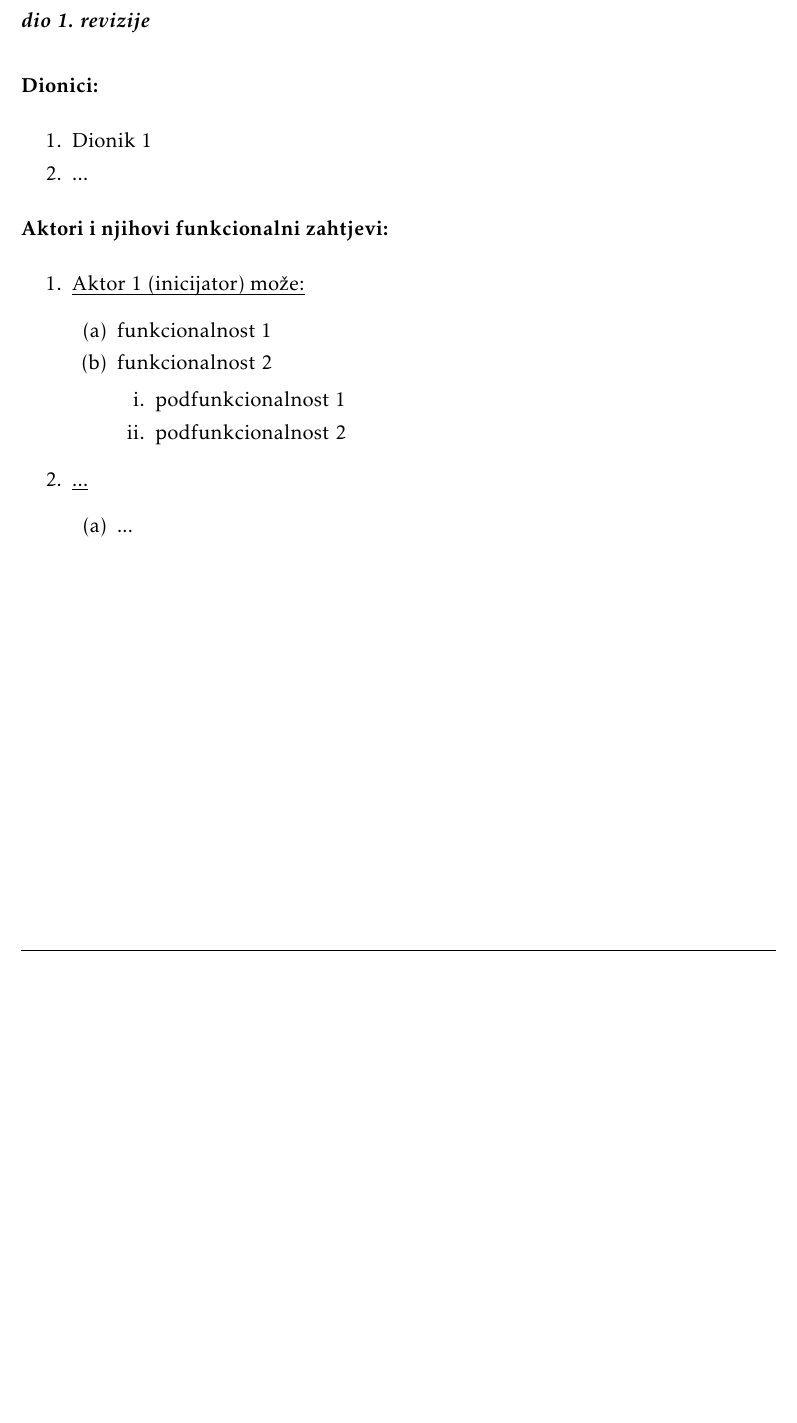
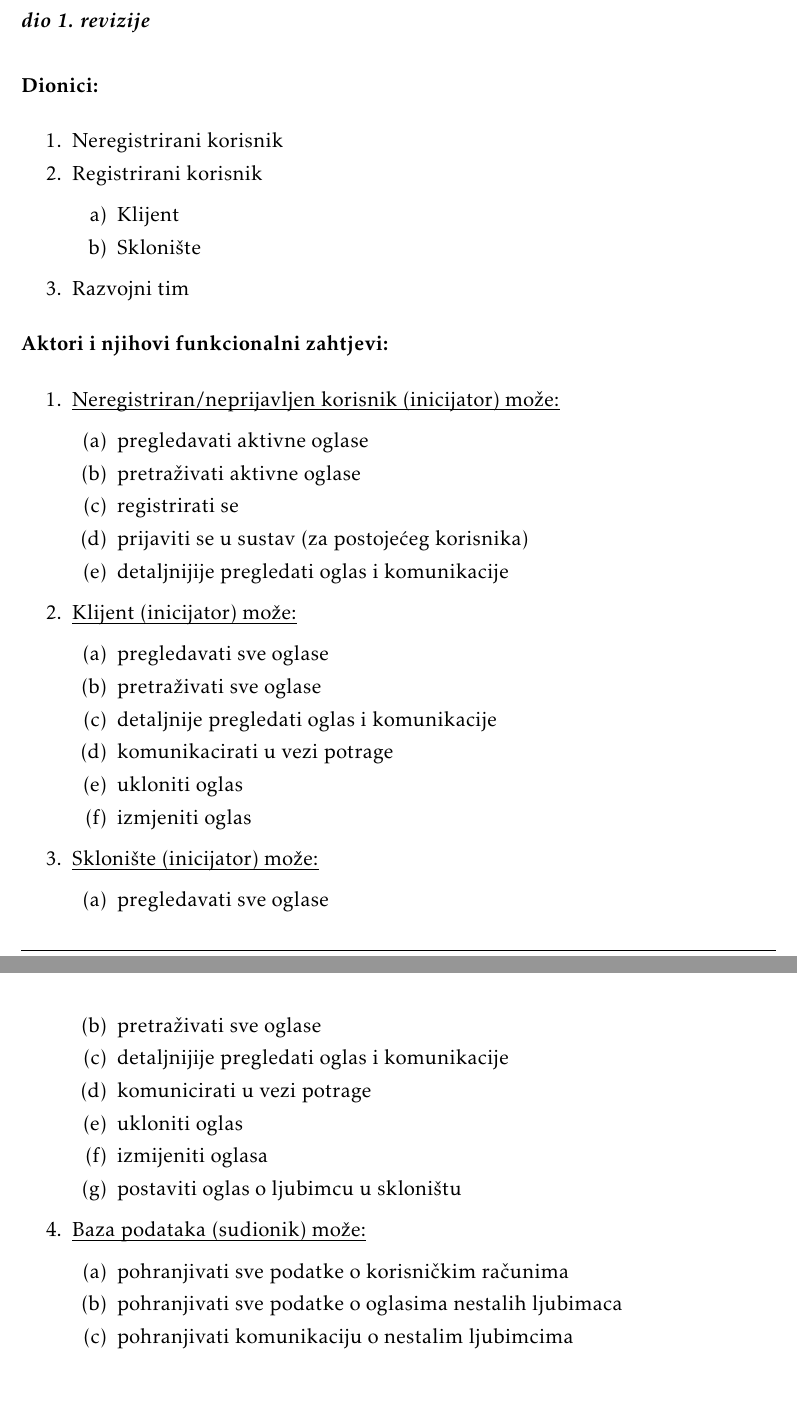
Before and after one commit to nora-ivic/im-a-teapot, a LaTeX document (dokumentacija/PROGI_ProjektnaDokumentacija.tex, which reads dokumentacija/Specifikacija_programske_potpore.tex): part of page 6 of 26 before the commit and two parts of pages 6 and 7 of 27 after it, the two joined at a grey line, cut so that both start at the same text, the shorter picture padded with empty space. Compiled offline with pdfLaTeX.

Commit message:
Dodani dionici i funkcionalni zahtjevi

```diff
--- a/dokumentacija/Specifikacija_programske_potpore.tex
+++ b/dokumentacija/Specifikacija_programske_potpore.tex
@@ -8,8 +8,13 @@
 
 			\begin{packed_enum}
 
-				\item Dionik 1
-				\item ...
+				\item Neregistrirani korisnik
+				\item Registrirani korisnik
+				\begin{packed_item}
+					\item[a)] Klijent
+					\item[b)] Sklonište
+				\end{packed_item}
+				\item Razvojni tim
 
 			\end{packed_enum}
 
@@ -17,24 +22,40 @@
 
 
 			\begin{packed_enum}
-				\item  \underbar{Aktor 1 (inicijator) može:}
-
+				\item  \underbar{Neregistriran/neprijavljen korisnik (inicijator) može:}
 				\begin{packed_enum}
-
-					\item funkcionalnost 1
-					\item funkcionalnost 2
-					\begin{packed_enum}
-
-						\item  podfunkcionalnost 1
-						\item  podfunkcionalnost 2
-
-					\end{packed_enum}
-
+					\item pregledavati aktivne oglase
+					\item pretraživati aktivne oglase
+					\item registrirati se
+					\item prijaviti se u sustav (za postojećeg korisnika)
+					\item detaljnijije pregledati oglas i komunikacije
 				\end{packed_enum}
 
-				\item  \underbar{...}
+				\item  \underbar{Klijent (inicijator) može:}
+				\begin{packed_enum}
+					\item pregledavati sve oglase
+					\item pretraživati sve oglase
+					\item detaljnije pregledati oglas i komunikacije
+					\item komunikacirati u vezi potrage
+					\item ukloniti oglas
+					\item izmjeniti oglas
+				\end{packed_enum}
 
+				\item  \underbar{Sklonište (inicijator) može:}
 				\begin{packed_enum}
+					\item pregledavati sve oglase
+					\item pretraživati sve oglase
+					\item detaljnijije pregledati oglas i komunikacije
+					\item komunicirati u vezi potrage
+					\item ukloniti oglas
+					\item izmijeniti oglasa
+					\item postaviti oglas o ljubimcu u skloništu
+				\end{packed_enum}
 
-					\item ...
+				\item  \underbar{Baza podataka (sudionik) može:}
+				\begin{packed_enum}
+					\item pohranjivati sve podatke o korisničkim računima
+					\item pohranjivati sve podatke o oglasima nestalih ljubimaca
+					\item pohranjivati komunikaciju o nestalim ljubimcima
+				\end{packed_enum}
 
```
Also changed, not shown: dokumentacija/PROGI_ProjektnaDokumentacija.pdf, dokumentacija/Specifikacija_programske_potpore.tex (1 more changed lines).
